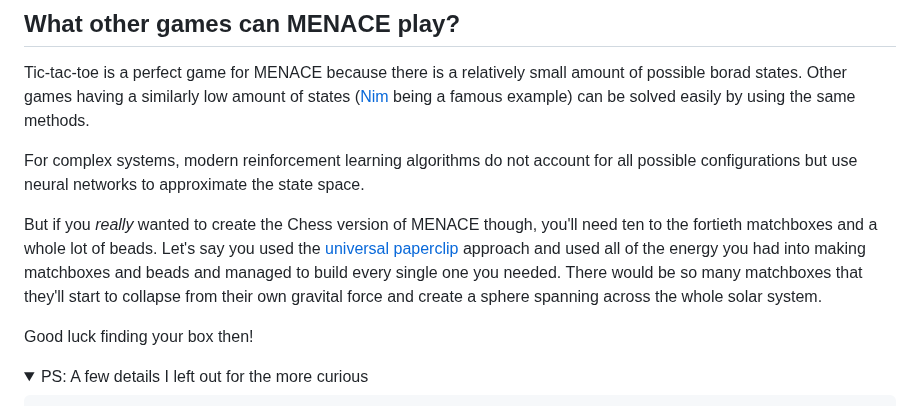
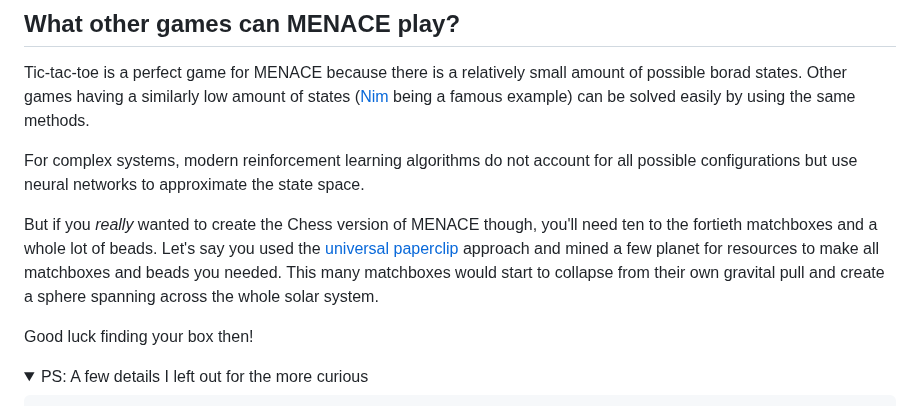
Before and after one commit to RubenGres/blog, a Markdown page: src/posts/menace.md, the part around the change. GitHub-like rendering; folded sections open.

Commit message:
quick fixes

```diff
--- a/src/posts/menace.md
+++ b/src/posts/menace.md
@@ -66,7 +66,7 @@ Tic-tac-toe is a perfect game for MENACE because there is a relatively small amo
 
 For complex systems, modern reinforcement learning algorithms do not account for all possible configurations but use neural networks to approximate the state space.
 
-But if you *really* wanted to create the Chess version of MENACE though, you'll need ten to the fortieth matchboxes and a whole lot of beads. Let's say you used the [universal paperclip](https://www.decisionproblem.com/paperclips/) approach and used all of the energy you had into making matchboxes and beads and managed to build every single one you needed. There would be so many matchboxes that they'll start to collapse from their own gravital force and create a sphere spanning across the whole solar system.
+But if you *really* wanted to create the Chess version of MENACE though, you'll need ten to the fortieth matchboxes and a whole lot of beads. Let's say you used the [universal paperclip](https://www.decisionproblem.com/paperclips/) approach and mined a few planet for resources to make all matchboxes and beads you needed. This many  matchboxes would start to collapse from their own gravital pull and create a sphere spanning across the whole solar system.
 
 Good luck finding your box then!
 
```
